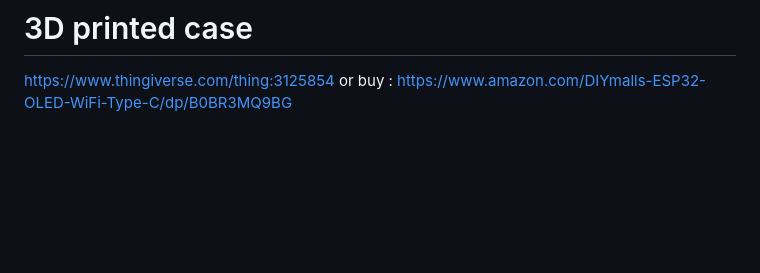
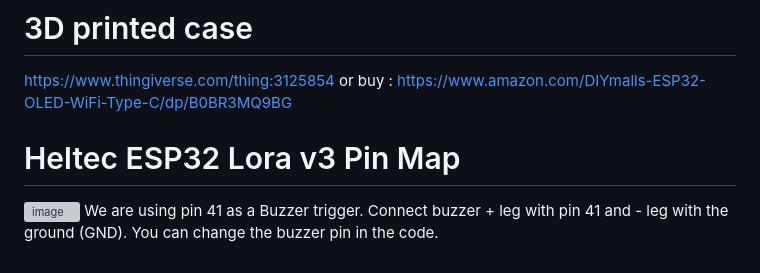
Before and after one commit to Genaker/LoraSA, a Markdown page: README.md, the part around the change printed below. Drawn GitHub-style; blank space fills up the shorter version; grey boxes are pictures that could not be loaded.

```diff
--- a/README.md
+++ b/README.md
@@ -99,3 +98,7 @@ https://www.amazon.com/EEMB-2000mAh-Battery-Rechargeable-Connector/dp/B08214DJLJ
 https://www.thingiverse.com/thing:3125854
 or buy :
 https://www.amazon.com/DIYmalls-ESP32-OLED-WiFi-Type-C/dp/B0BR3MQ9BG
+
+# Heltec ESP32 Lora v3 Pin Map
+![image](https://github.com/user-attachments/assets/a1e00b51-5566-4ff5-98fe-67eaeb5bc81f)
+We are using pin 41 as a Buzzer trigger. Connect buzzer + leg with pin 41 and - leg with the ground (GND). You can change the buzzer pin in the code.
```
Also changed, not shown: other parts of README.md (+0 -1 lines).
